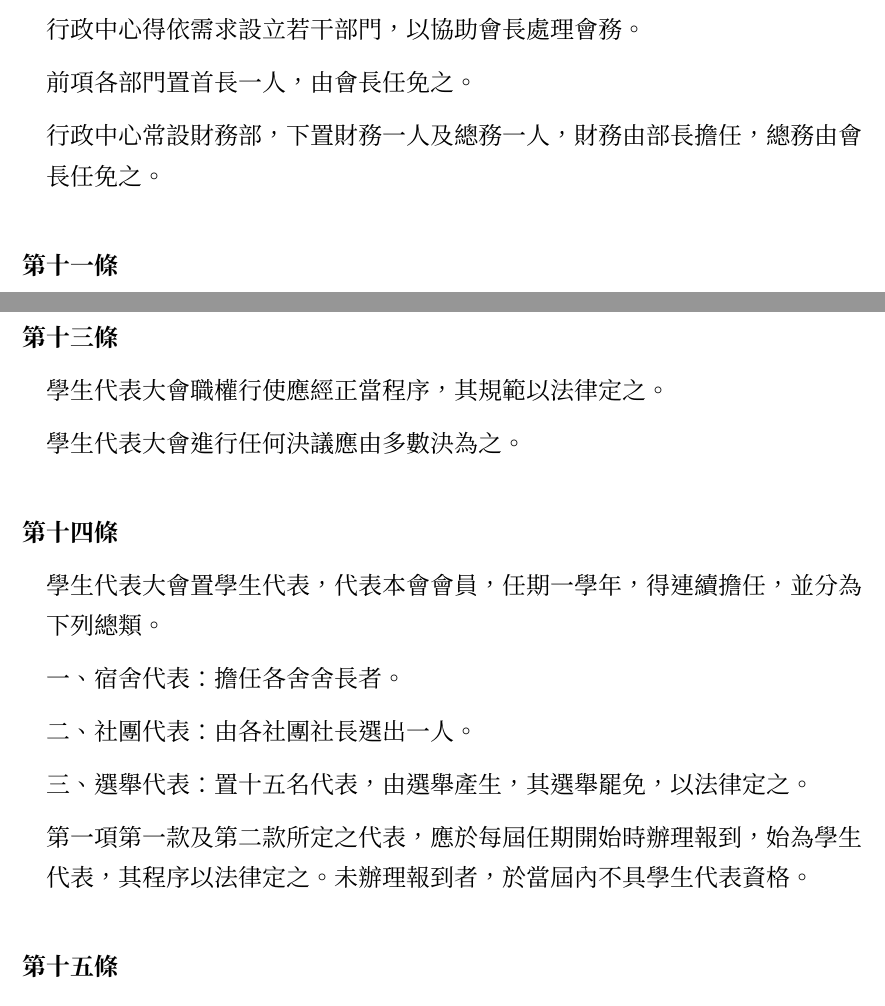
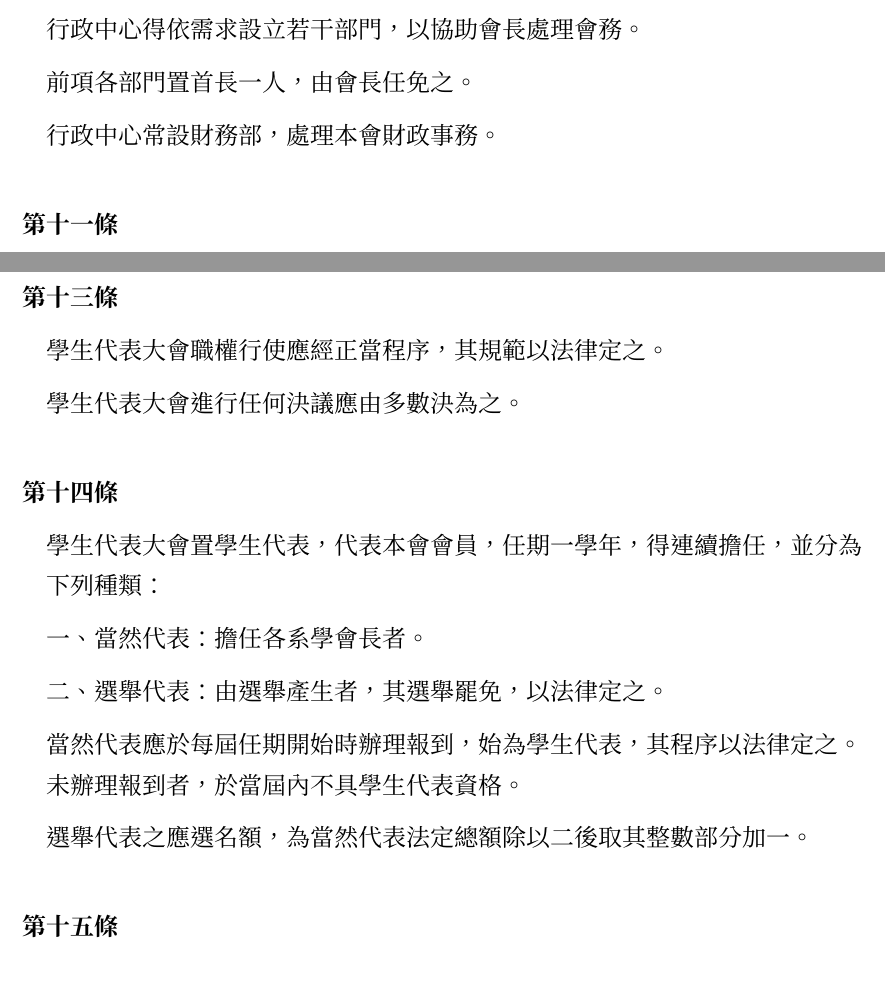
Before and after one commit to gino1234123/nuta_statutes, a Typst document (00_組織章程/章程草案.typ): two parts of pages 4 and 5 of 8, joined at a grey line, cut so that both start at the same text. Compiled offline with Typst 0.15; a missing font is replaced by an installed copy or a similar font.

Commit message:
章程: 修正為最終版學代會組成
系學會長為當然代表，選舉代表數額為當然代表除以二之整數部分加一

```diff
--- a/00_組織章程/章程草案.typ
+++ b/00_組織章程/章程草案.typ
@@ -50,7 +50,7 @@
 #article()[
   #para[行政中心得依需求設立若干部門，以協助會長處理會務。]
   #para()[前項各部門置首長一人，由會長任免之。]
-  #para()[行政中心常設財務部，下置財務一人及總務一人，財務由部長擔任，總務由會長任免之。]
+  #para()[行政中心常設財務部，處理本會財政事務。]
 ]
 
 #article()[
@@ -75,11 +75,11 @@
 ]
 
 #article()[
-  #para[學生代表大會置學生代表，代表本會會員，任期一學年，得連續擔任，並分為下列總類。]
-  #subpara[宿舍代表：擔任各舍舍長者。]
-  #subpara[社團代表：由各社團社長選出一人。]
-  #subpara[選舉代表：置十五名代表，由選舉產生，其選舉罷免，以法律定之。]
-  #para()[第一項第一款及第二款所定之代表，應於每屆任期開始時辦理報到，始為學生代表，其程序以法律定之。未辦理報到者，於當屆內不具學生代表資格。]
+  #para[學生代表大會置學生代表，代表本會會員，任期一學年，得連續擔任，並分為下列種類：]
+  #subpara[當然代表：擔任各系學會長者。]
+  #subpara[選舉代表：由選舉產生者，其選舉罷免，以法律定之。]
+  #para()[當然代表應於每屆任期開始時辦理報到，始為學生代表，其程序以法律定之。未辦理報到者，於當屆內不具學生代表資格。]
+  #para()[選舉代表之應選名額，為當然代表法定總額除以二後取其整數部分加一。]
 ]
 
 #article()[
```
